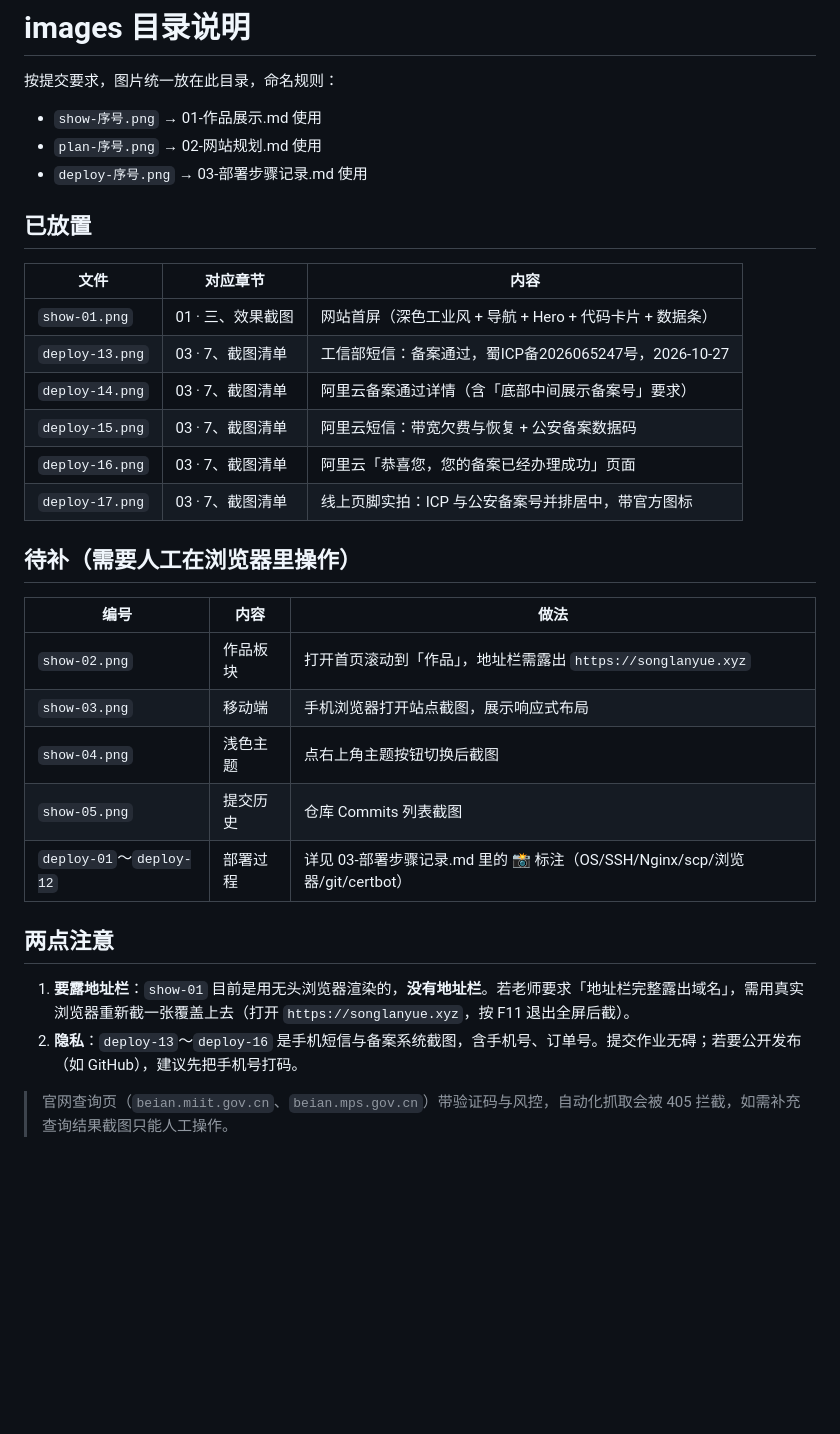
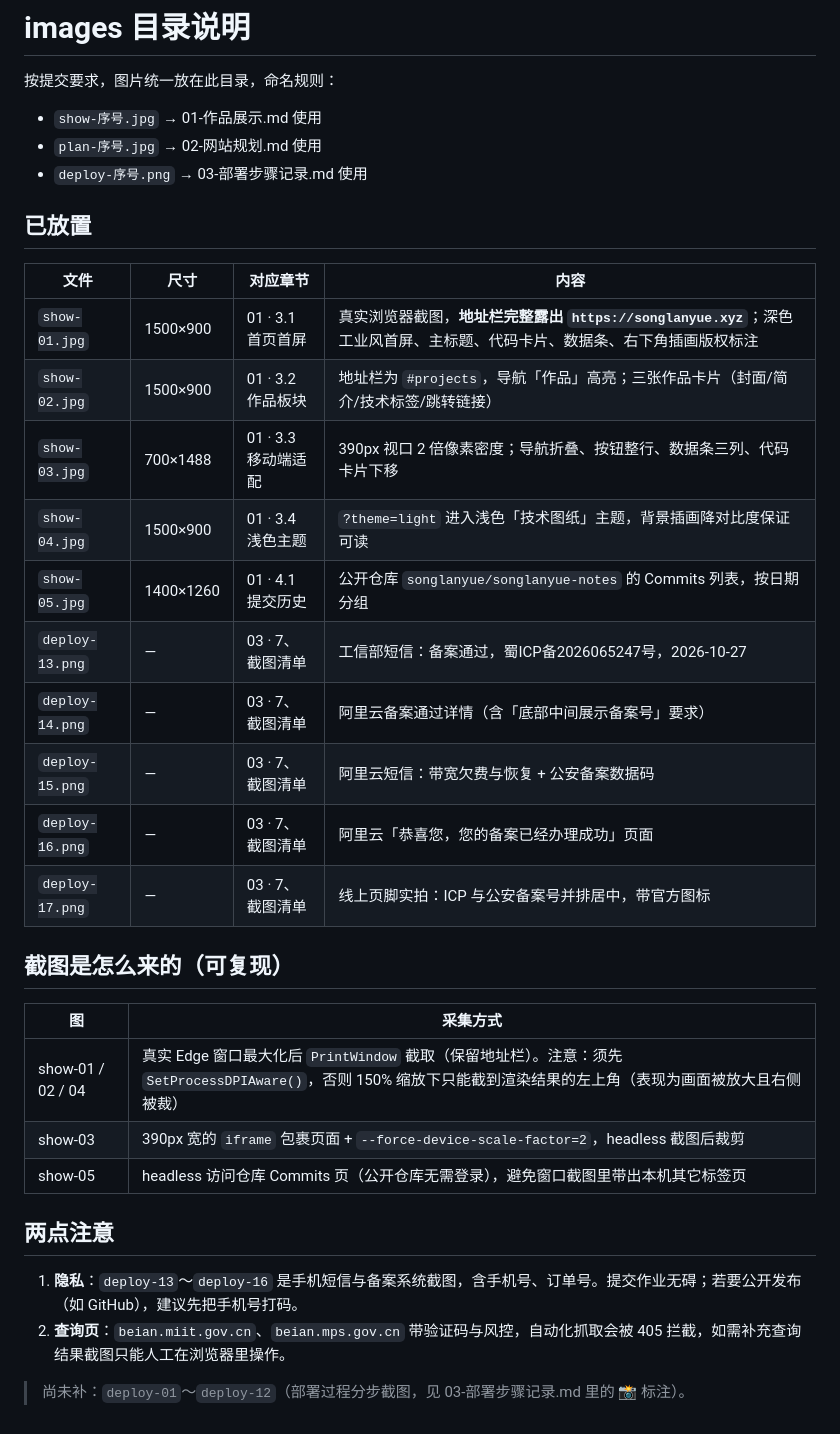
Before and after one commit to songlanyue/songlanyue-notes, a Markdown page: docs/images/说明.md, the part around the change. GitHub-like rendering; blank space fills up the shorter version.

```diff
--- a/docs/images/说明.md
+++ b/docs/images/说明.md
@@ -1,34 +1,36 @@
 # images 目录说明
 
 按提交要求，图片统一放在此目录，命名规则：
-- `show-序号.png` → 01-作品展示.md 使用
-- `plan-序号.png` → 02-网站规划.md 使用
+- `show-序号.jpg` → 01-作品展示.md 使用
+- `plan-序号.jpg` → 02-网站规划.md 使用
 - `deploy-序号.png` → 03-部署步骤记录.md 使用
 
 ## 已放置
 
-| 文件 | 对应章节 | 内容 |
-| --- | --- | --- |
-| `show-01.png` | 01 · 三、效果截图 | 网站首屏（深色工业风 + 导航 + Hero + 代码卡片 + 数据条） |
-| `deploy-13.png` | 03 · 7、截图清单 | 工信部短信：备案通过，蜀ICP备2026065247号，2026-10-27 |
-| `deploy-14.png` | 03 · 7、截图清单 | 阿里云备案通过详情（含「底部中间展示备案号」要求） |
-| `deploy-15.png` | 03 · 7、截图清单 | 阿里云短信：带宽欠费与恢复 + 公安备案数据码 |
-| `deploy-16.png` | 03 · 7、截图清单 | 阿里云「恭喜您，您的备案已经办理成功」页面 |
-| `deploy-17.png` | 03 · 7、截图清单 | 线上页脚实拍：ICP 与公安备案号并排居中，带官方图标 |
+| 文件 | 尺寸 | 对应章节 | 内容 |
+| --- | --- | --- | --- |
+| `show-01.jpg` | 1500×900 | 01 · 3.1 首页首屏 | 真实浏览器截图，**地址栏完整露出 `https://songlanyue.xyz`**；深色工业风首屏、主标题、代码卡片、数据条、右下角插画版权标注 |
+| `show-02.jpg` | 1500×900 | 01 · 3.2 作品板块 | 地址栏为 `#projects`，导航「作品」高亮；三张作品卡片（封面/简介/技术标签/跳转链接） |
+| `show-03.jpg` | 700×1488 | 01 · 3.3 移动端适配 | 390px 视口 2 倍像素密度；导航折叠、按钮整行、数据条三列、代码卡片下移 |
+| `show-04.jpg` | 1500×900 | 01 · 3.4 浅色主题 | `?theme=light` 进入浅色「技术图纸」主题，背景插画降对比度保证可读 |
+| `show-05.jpg` | 1400×1260 | 01 · 4.1 提交历史 | 公开仓库 `songlanyue/songlanyue-notes` 的 Commits 列表，按日期分组 |
+| `deploy-13.png` | — | 03 · 7、截图清单 | 工信部短信：备案通过，蜀ICP备2026065247号，2026-10-27 |
+| `deploy-14.png` | — | 03 · 7、截图清单 | 阿里云备案通过详情（含「底部中间展示备案号」要求） |
+| `deploy-15.png` | — | 03 · 7、截图清单 | 阿里云短信：带宽欠费与恢复 + 公安备案数据码 |
+| `deploy-16.png` | — | 03 · 7、截图清单 | 阿里云「恭喜您，您的备案已经办理成功」页面 |
+| `deploy-17.png` | — | 03 · 7、截图清单 | 线上页脚实拍：ICP 与公安备案号并排居中，带官方图标 |
 
-## 待补（需要人工在浏览器里操作）
+## 截图是怎么来的（可复现）
 
-| 编号 | 内容 | 做法 |
-| --- | --- | --- |
-| `show-02.png` | 作品板块 | 打开首页滚动到「作品」，地址栏需露出 `https://songlanyue.xyz` |
-| `show-03.png` | 移动端 | 手机浏览器打开站点截图，展示响应式布局 |
-| `show-04.png` | 浅色主题 | 点右上角主题按钮切换后截图 |
-| `show-05.png` | 提交历史 | 仓库 Commits 列表截图 |
-| `deploy-01`～`deploy-12` | 部署过程 | 详见 03-部署步骤记录.md 里的 📸 标注（OS/SSH/Nginx/scp/浏览器/git/certbot） |
+| 图 | 采集方式 |
+| --- | --- |
+| show-01 / 02 / 04 | 真实 Edge 窗口最大化后 `PrintWindow` 截取（保留地址栏）。注意：须先 `SetProcessDPIAware()`，否则 150% 缩放下只能截到渲染结果的左上角（表现为画面被放大且右侧被裁） |
+| show-03 | 390px 宽的 `iframe` 包裹页面 + `--force-device-scale-factor=2`，headless 截图后裁剪 |
+| show-05 | headless 访问仓库 Commits 页（公开仓库无需登录），避免窗口截图里带出本机其它标签页 |
 
 ## 两点注意
 
-1. **要露地址栏**：`show-01` 目前是用无头浏览器渲染的，**没有地址栏**。若老师要求「地址栏完整露出域名」，需用真实浏览器重新截一张覆盖上去（打开 `https://songlanyue.xyz`，按 F11 退出全屏后截）。
-2. **隐私**：`deploy-13`～`deploy-16` 是手机短信与备案系统截图，含手机号、订单号。提交作业无碍；若要公开发布（如 GitHub），建议先把手机号打码。
+1. **隐私**：`deploy-13`～`deploy-16` 是手机短信与备案系统截图，含手机号、订单号。提交作业无碍；若要公开发布（如 GitHub），建议先把手机号打码。
+2. **查询页**：`beian.miit.gov.cn`、`beian.mps.gov.cn` 带验证码与风控，自动化抓取会被 405 拦截，如需补充查询结果截图只能人工在浏览器里操作。
 
-> 官网查询页（`beian.miit.gov.cn`、`beian.mps.gov.cn`）带验证码与风控，自动化抓取会被 405 拦截，如需补充查询结果截图只能人工操作。
+> 尚未补：`deploy-01`～`deploy-12`（部署过程分步截图，见 03-部署步骤记录.md 里的 📸 标注）。
```
Also changed, not shown: README.md (+1 -1 lines), docs/01-作品展示.md (+25 -9 lines), docs/images/show-01.jpg (added), docs/images/show-01.png (deleted), docs/images/show-02.jpg (added), docs/images/show-03.jpg (added), docs/images/show-04.jpg (added), docs/images/show-05.jpg (added), 3 other files.
